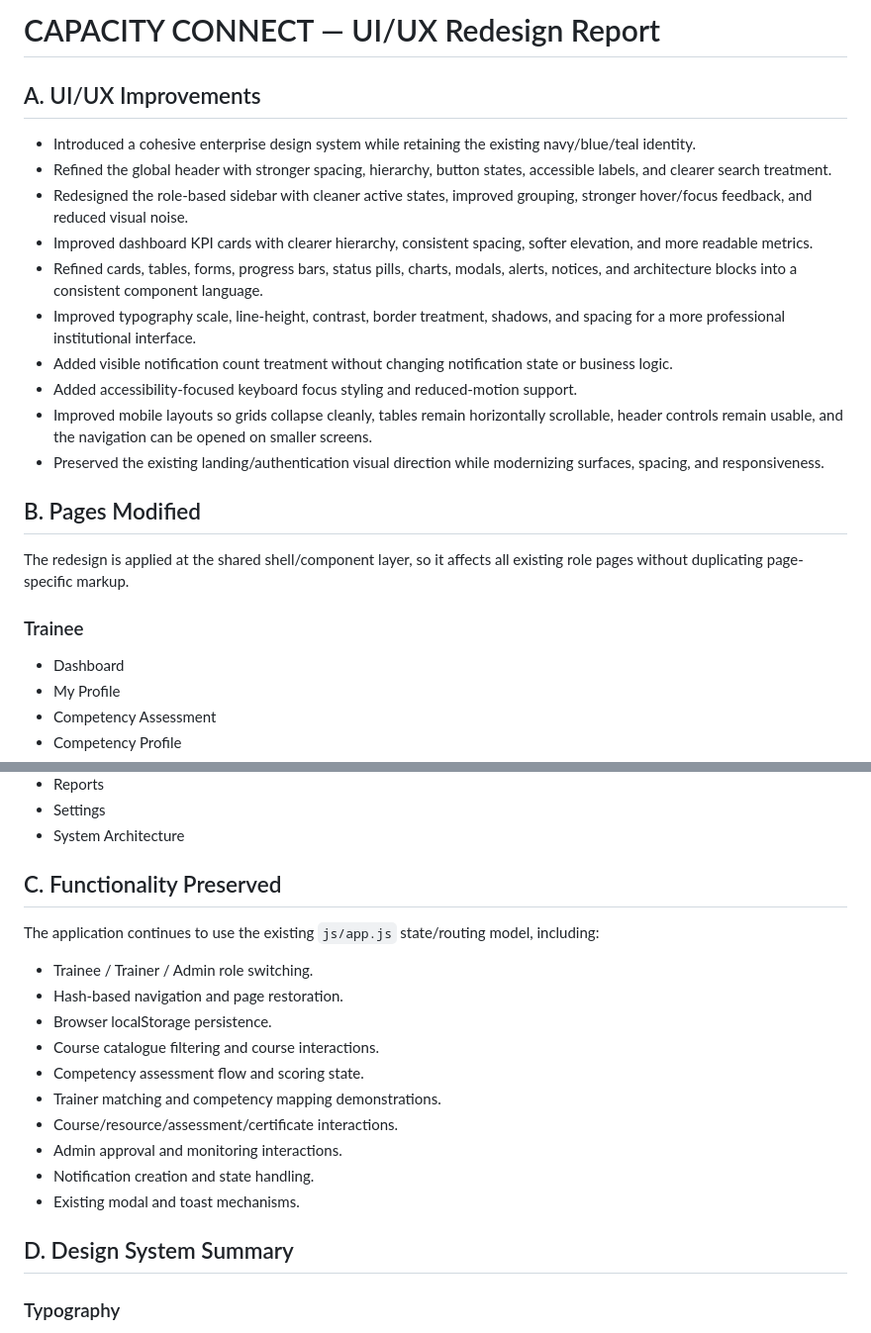
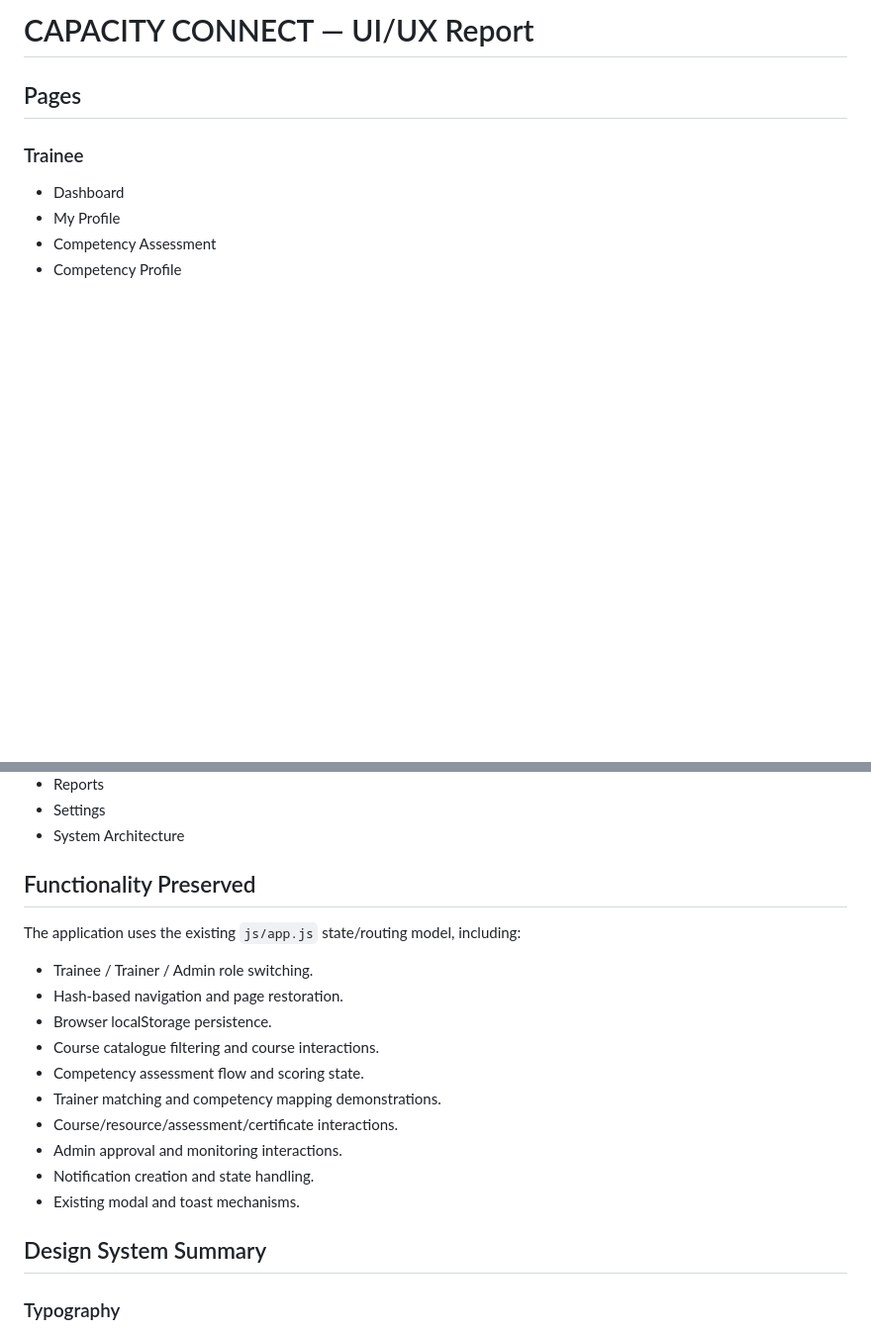
Before and after one commit to Ronal40317/CAPACITY-CONNECT, a Markdown page: UI_UX_REDESIGN_REPORT.md, 2 parts joined by grey strips. Shown at 99% size. Rendered like a GitHub page; blank space fills up the shorter version.

```diff
--- a/UI_UX_REDESIGN_REPORT.md
+++ b/UI_UX_REDESIGN_REPORT.md
@@ -1,22 +1,6 @@
-# CAPACITY CONNECT — UI/UX Redesign Report
+# CAPACITY CONNECT — UI/UX Report
 
-## A. UI/UX Improvements
-
-- Introduced a cohesive enterprise design system while retaining the existing navy/blue/teal identity.
-- Refined the global header with stronger spacing, hierarchy, button states, accessible labels, and clearer search treatment.
-- Redesigned the role-based sidebar with cleaner active states, improved grouping, stronger hover/focus feedback, and reduced visual noise.
-- Improved dashboard KPI cards with clearer hierarchy, consistent spacing, softer elevation, and more readable metrics.
-- Refined cards, tables, forms, progress bars, status pills, charts, modals, alerts, notices, and architecture blocks into a consistent component language.
-- Improved typography scale, line-height, contrast, border treatment, shadows, and spacing for a more professional institutional interface.
-- Added visible notification count treatment without changing notification state or business logic.
-- Added accessibility-focused keyboard focus styling and reduced-motion support.
-- Improved mobile layouts so grids collapse cleanly, tables remain horizontally scrollable, header controls remain usable, and the navigation can be opened on smaller screens.
-- Preserved the existing landing/authentication visual direction while modernizing surfaces, spacing, and responsiveness.
-
-## B. Pages Modified
-
-The redesign is applied at the shared shell/component layer, so it affects all existing role pages without duplicating page-specific markup.
-
+## Pages
 ### Trainee
 - Dashboard
 - My Profile
@@ -69,9 +53,9 @@ The redesign is applied at the shared shell/component layer, so it affects all e
 - Settings
 - System Architecture
 
-## C. Functionality Preserved
+## Functionality Preserved
 
-The application continues to use the existing `js/app.js` state/routing model, including:
+The application uses the existing `js/app.js` state/routing model, including:
 
 - Trainee / Trainer / Admin role switching.
 - Hash-based navigation and page restoration.
@@ -84,7 +68,7 @@ The application continues to use the existing `js/app.js` state/routing model, i
 - Notification creation and state handling.
 - Existing modal and toast mechanisms.
 
-## D. Design System Summary
+## Design System Summary
 
 ### Typography
 - System-first UI font stack using Inter where available, followed by native system UI fonts.
```
Also changed, not shown: other parts of UI_UX_REDESIGN_REPORT.md (+2 -2 lines).
